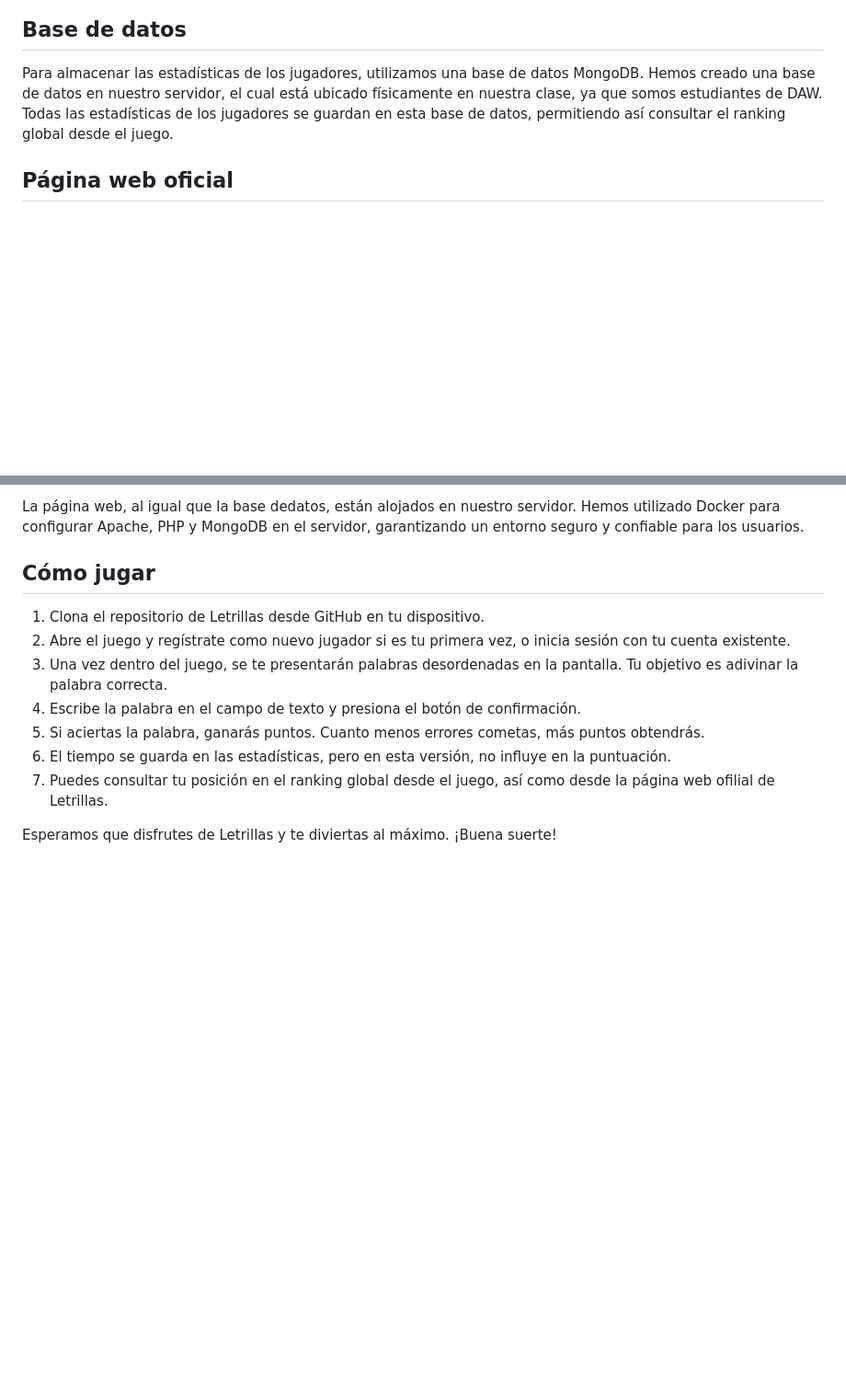
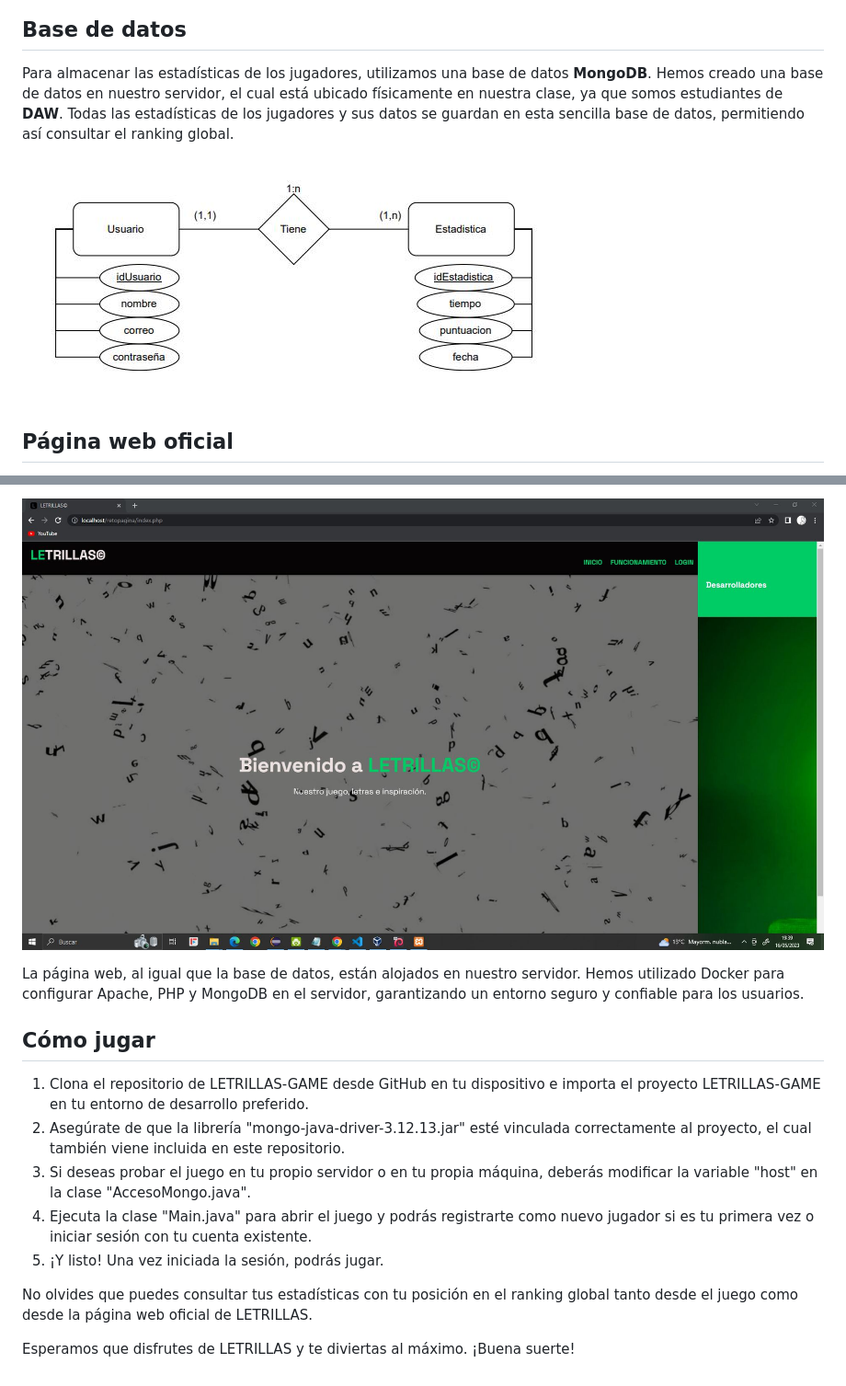
Before and after one commit to EFRXN/LETRILLAS-GAME, a Markdown page: README.md, 2 parts joined by grey strips. Shown: that part at 92% size. GitHub-like rendering; pictures changed too: markdown_img/modelo-conceptual.JPG (added), markdown_img/pagina-web.JPG (added); blank space fills up the shorter version.

Commit message:
Añadir README

```diff
--- a/README.md
+++ b/README.md
@@ -8,7 +10,8 @@ Letrillas es un juego desarrollado en Java utilizando la librería Swing. El jug
 
 ## Base de datos
 
-Para almacenar las estadísticas de los jugadores, utilizamos una base de datos MongoDB. Hemos creado una base de datos en nuestro servidor, el cual está ubicado físicamente en nuestra clase, ya que somos estudiantes de DAW. Todas las estadísticas de los jugadores se guardan en esta base de datos, permitiendo así consultar el ranking global desde el juego.
+Para almacenar las estadísticas de los jugadores, utilizamos una base de datos **MongoDB**. Hemos creado una base de datos en nuestro servidor, el cual está ubicado físicamente en nuestra clase, ya que somos estudiantes de **DAW**. Todas las estadísticas de los jugadores y sus datos se guardan en esta sencilla base de datos, permitiendo así consultar el ranking global.
 
+![modelo-conceptual](markdown_img/modelo-conceptual.JPG)
 ## Página web oficial
 
@@ -16,14 +19,16 @@ Además del juego, contamos con una página web oficial de Letrillas. En esta p
 
-La página web, al igual que la base dedatos, están alojados en nuestro servidor. Hemos utilizado Docker para configurar Apache, PHP y MongoDB en el servidor, garantizando un entorno seguro y confiable para los usuarios.
+![pagina-web](markdown_img/pagina-web.JPG)
+
+La página web, al igual que la base de datos, están alojados en nuestro servidor. Hemos utilizado Docker para configurar Apache, PHP y MongoDB en el servidor, garantizando un entorno seguro y confiable para los usuarios.
 
 ## Cómo jugar
 
-1. Clona el repositorio de Letrillas desde GitHub en tu dispositivo.
-2. Abre el juego y regístrate como nuevo jugador si es tu primera vez, o inicia sesión con tu cuenta existente.
-3. Una vez dentro del juego, se te presentarán palabras desordenadas en la pantalla. Tu objetivo es adivinar la palabra correcta.
-4. Escribe la palabra en el campo de texto y presiona el botón de confirmación.
-5. Si aciertas la palabra, ganarás puntos. Cuanto menos errores cometas, más puntos obtendrás.
-6. El tiempo se guarda en las estadísticas, pero en esta versión, no influye en la puntuación.
-7. Puedes consultar tu posición en el ranking global desde el juego, así como desde la página web ofilial de Letrillas.
+1. Clona el repositorio de <span style="color:#00cc66">LETRILLAS-GAME</span> desde GitHub en tu dispositivo e importa el proyecto LETRILLAS-GAME en tu entorno de desarrollo preferido.
+2. Asegúrate de que la librería "mongo-java-driver-3.12.13.jar" esté vinculada correctamente al proyecto, el cual también viene incluida en este repositorio.
+3. Si deseas probar el juego en tu propio servidor o en tu propia máquina, deberás modificar la variable "host" en la clase "AccesoMongo.java".
+4. Ejecuta la clase "Main.java" para abrir el juego y podrás registrarte como nuevo jugador si es tu primera vez o iniciar sesión con tu cuenta existente.
+5. ¡Y listo! Una vez iniciada la sesión, podrás jugar.
 
-Esperamos que disfrutes de Letrillas y te diviertas al máximo. ¡Buena suerte!
+No olvides que puedes consultar tus estadísticas con tu posición en el ranking global tanto desde el juego como desde la página web oficial de <span style="color:#00cc66">LETRILLAS</span>.
+
+Esperamos que disfrutes de <span style="color:#00cc66">LETRILLAS</span> y te diviertas al máximo. ¡Buena suerte!
```
Also changed, not shown: other parts of README.md (+6 -4 lines), markdown_img/letrillas-game.JPG (added), markdown_img/start.JPG (added).
